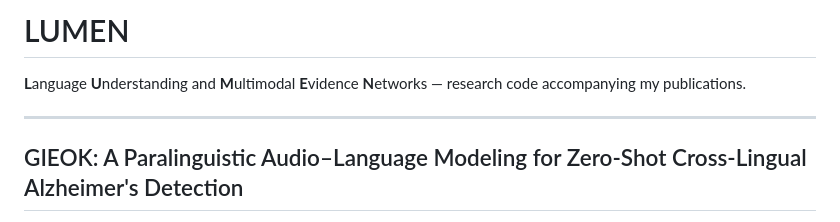
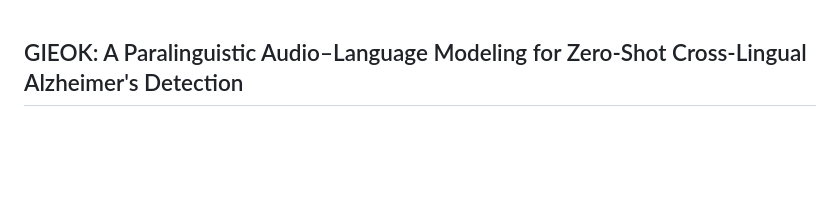
Before and after one commit to Helixometry/GIEOK, a Markdown page: README.md, the part around the change. Rendered like a GitHub page; blank space fills up the shorter version.

Commit message:
Update README to remove project title and description
Removed project title and description from README.

```diff
--- a/README.md
+++ b/README.md
@@ -1,8 +1,3 @@
-# LUMEN
-
-**L**anguage **U**nderstanding and **M**ultimodal **E**vidence **N**etworks — research code accompanying my publications.
-
----
 
 ## GIEOK: A Paralinguistic Audio–Language Modeling for Zero-Shot Cross-Lingual Alzheimer's Detection
 
```
